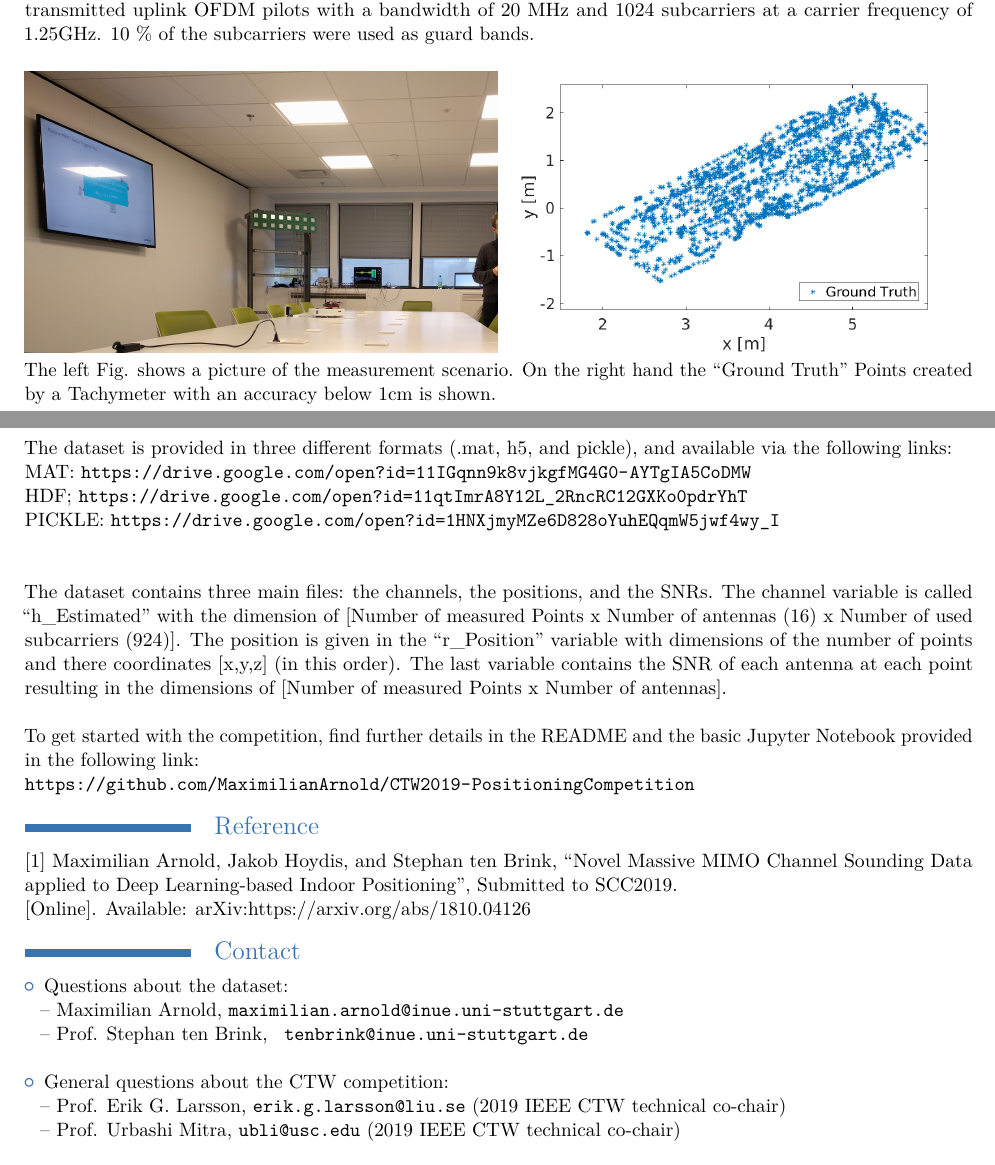
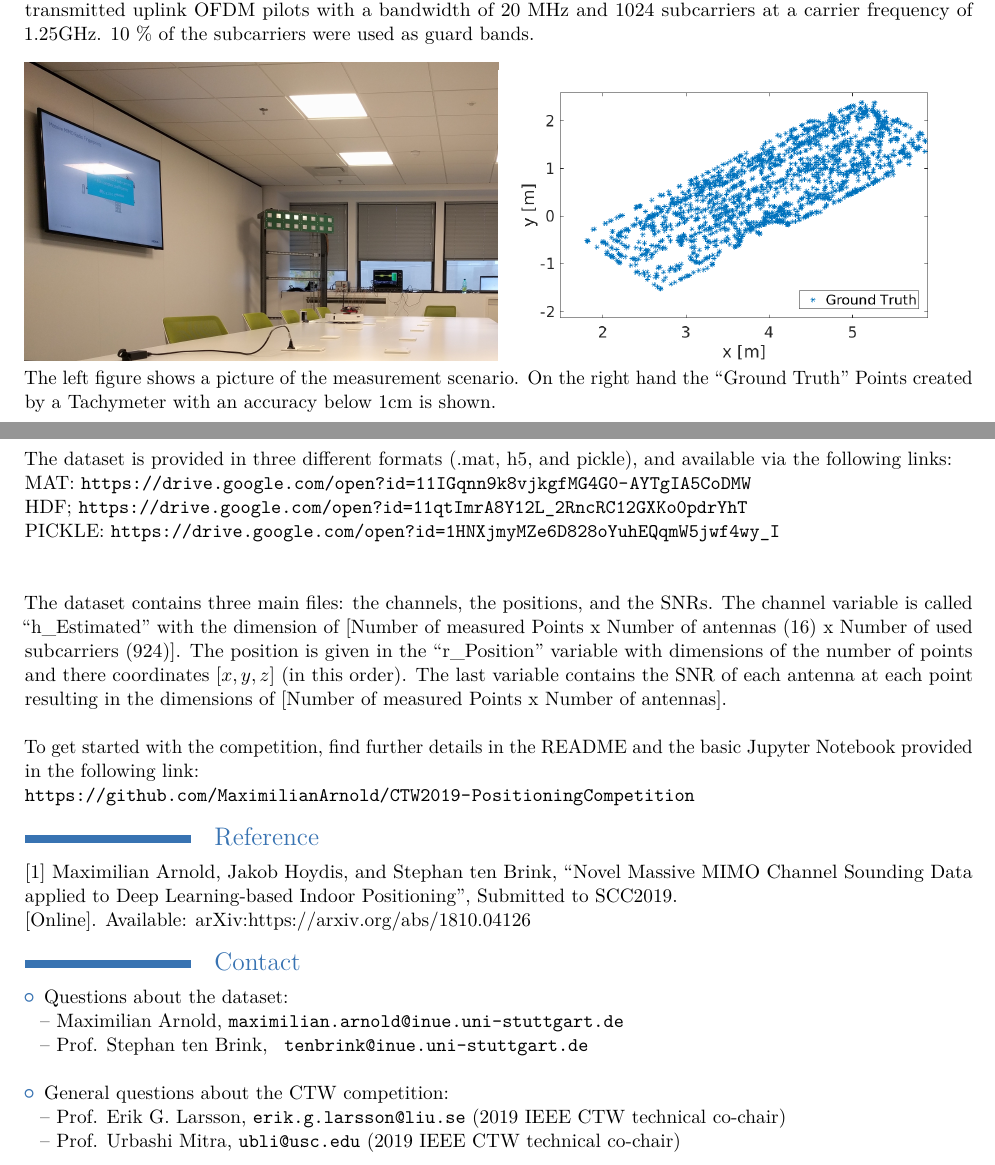
Before and after one commit to MaximilianArnold/CTW2019-PositioningCompetition, a LaTeX CV (0_CompetitionDescription/0_LatexSourceCode/CTW2019_UserPos_Comp.tex): two parts of pages 1 and 2 of 2, joined at a grey line, cut so that both start at the same text. Compiled offline with pdfLaTeX.

Commit message:
Updted Flyer tenBrink + Arnold

```diff
--- a/0_CompetitionDescription/0_LatexSourceCode/CTW2019_UserPos_Comp.tex
+++ b/0_CompetitionDescription/0_LatexSourceCode/CTW2019_UserPos_Comp.tex
@@ -68,7 +68,7 @@ A massive MIMO channel sounder was used to acquire channel responses between a t
 \vspace{2ex}
 
 \includegraphics[width=0.5\textwidth]{ParisEnvironment}\includegraphics[width=0.5\textwidth]{IndoorDataset}
-The left Fig. shows a picture of the measurement scenario. On the right hand the ``Ground Truth'' Points created by a Tachymeter with an accuracy below 1cm is shown.
+The left figure shows a picture of the measurement scenario. On the right hand the ``Ground Truth'' Points created by a Tachymeter with an accuracy below 1cm is shown.
 \vspace{4ex}
 
 
@@ -81,7 +81,7 @@ The dataset is provided in three different formats (.mat, h5, and pickle), and
 
 ~
 
-The dataset contains three main files: the channels, the positions, and the SNRs. The channel variable is called ``h\_Estimated'' with the dimension of [Number of measured Points x Number of antennas (16) x Number of used subcarriers (924)]. The position is given in the ``r\_Position'' variable with dimensions of the number of points  and there coordinates [x,y,z] (in this order). The last variable contains the SNR of each antenna at each point resulting in the dimensions
+The dataset contains three main files: the channels, the positions, and the SNRs. The channel variable is called ``h\_Estimated'' with the dimension of [Number of measured Points x Number of antennas (16) x Number of used subcarriers (924)]. The position is given in the ``r\_Position'' variable with dimensions of the number of points  and there coordinates [$x,y,z$] (in this order). The last variable contains the SNR of each antenna at each point resulting in the dimensions
 of [Number of measured Points x Number of antennas].
 
 ~
@@ -120,5 +120,5 @@ To get started with the competition, find further details in the README and the
 
 \end{itemize}
 
-\vspace{10ex}
+\vspace{65ex}
 
```
Also changed, not shown: 0_CompetitionDescription/0_LatexSourceCode/CTW2019_UserPos_Comp.pdf, 0_CompetitionDescription/0_LatexSourceCode/ParisEnvironment.jpg, 0_CompetitionDescription/0_LatexSourceCode/CTW2019_UserPos_Comp.tex (2 more changed lines), 2 other files.
